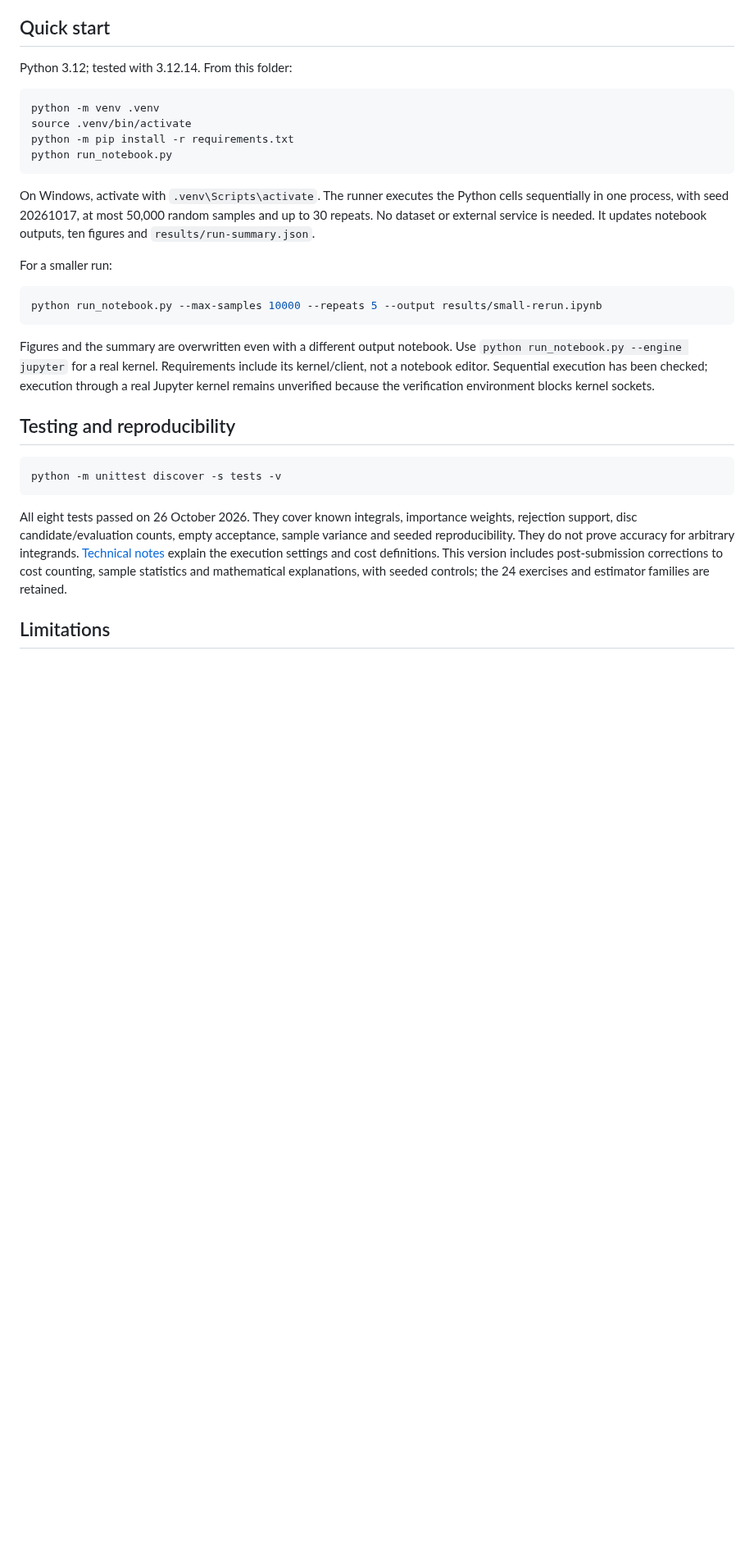
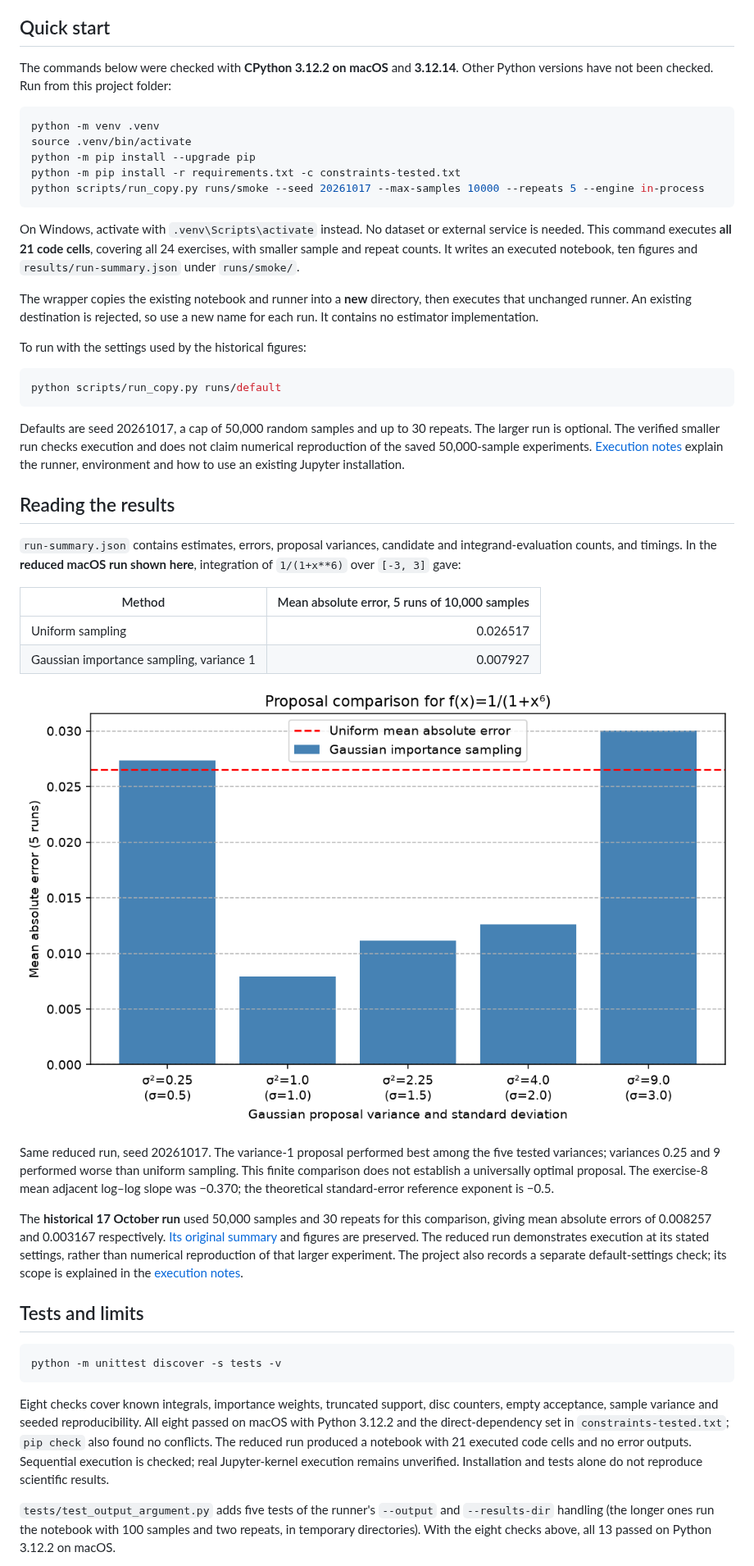
Before and after one commit to juantabuyo/monte-carlo-methods, a Markdown page: README.md, the part around one of its changes. Shown at 82% size. GitHub-like rendering; pictures changed too: docs/images/proposal-comparison-reduced-macos-20261026.png (added); blank space fills up the shorter version.

Commit message:
Add --results-dir to the notebook runner and update docs

````diff
--- a/README.md
+++ b/README.md
@@ -41,45 +28,81 @@ see [the technical notes](docs/technical-notes.md) for the verification scope.
 
 ## Quick start
 
-Python 3.12; tested with 3.12.14. From this folder:
+The commands below were checked with **CPython 3.12.2 on macOS** and
+**3.12.14**. Other Python versions have not been checked. Run from this
+project folder:
 
 ```bash
 python -m venv .venv
 source .venv/bin/activate
-python -m pip install -r requirements.txt
-python run_notebook.py
+python -m pip install --upgrade pip
+python -m pip install -r requirements.txt -c constraints-tested.txt
+python scripts/run_copy.py runs/smoke --seed 20261017 --max-samples 10000 --repeats 5 --engine in-process
 ```
 
-On Windows, activate with `.venv\Scripts\activate`. The runner executes the
-Python cells sequentially in one process, with seed 20261017, at most 50,000
-random samples and up to 30 repeats. No dataset or external service is needed.
-It updates notebook outputs, ten figures and `results/run-summary.json`.
+On Windows, activate with `.venv\Scripts\activate` instead. No dataset or external
+service is needed. This command executes **all 21 code cells**, covering all 24
+exercises, with smaller sample and repeat counts. It writes an executed notebook,
+ten figures and `results/run-summary.json` under `runs/smoke/`.
 
-For a smaller run:
+The wrapper copies the existing notebook and runner into a **new** directory,
+then executes that unchanged runner. An existing destination is rejected, so use
+a new name for each run. It contains no estimator implementation.
+
+To run with the settings used by the historical figures:
 
 ```bash
-python run_notebook.py --max-samples 10000 --repeats 5 --output results/small-rerun.ipynb
+python scripts/run_copy.py runs/default
 ```
 
-Figures and the summary are overwritten even with a different output notebook.
-Use `python run_notebook.py --engine jupyter` for a real kernel. Requirements
-include its kernel/client, not a notebook editor. Sequential execution has been
-checked; execution through a real Jupyter kernel remains unverified because the
-verification environment blocks kernel sockets.
+Defaults are seed 20261017, a cap of 50,000 random samples and up to 30 repeats.
+The larger run is optional. The verified smaller run checks execution and does
+not claim numerical reproduction of the saved 50,000-sample experiments.
+[Execution notes](docs/technical-notes.md) explain the runner, environment and
+how to use an existing Jupyter installation.
 
-## Testing and reproducibility
+## Reading the results
+
+`run-summary.json` contains estimates, errors, proposal variances, candidate and
+integrand-evaluation counts, and timings. In the **reduced macOS run shown here**,
+integration of `1/(1+x**6)` over `[-3, 3]` gave:
+
+| Method | Mean absolute error, 5 runs of 10,000 samples |
+|---|---:|
+| Uniform sampling | 0.026517 |
+| Gaussian importance sampling, variance 1 | 0.007927 |
+
+![Five Gaussian proposal variances compared with uniform sampling in the reduced macOS experiment](docs/images/proposal-comparison-reduced-macos-20261026.png)
+
+Same reduced run, seed 20261017. The variance-1 proposal performed best among the
+five tested variances; variances 0.25 and 9 performed worse than uniform sampling.
+This finite comparison does not establish a universally optimal proposal.
+The exercise-8 mean adjacent log–log slope was −0.370; the theoretical
+standard-error reference exponent is −0.5.
+
+The **historical 17 October run** used 50,000 samples and 30 repeats for this
+comparison, giving mean absolute errors of 0.008257 and 0.003167 respectively.
+[Its original summary](results/run-summary.json) and figures are preserved.
+The reduced run demonstrates execution at its stated settings, rather than
+numerical reproduction of that larger experiment. The project also records a
+separate default-settings check; its scope is explained in the
+[execution notes](docs/technical-notes.md#separate-default-settings-check).
+
+## Tests and limits
 
 ```bash
 python -m unittest discover -s tests -v
 ```
 
-All eight tests passed on 26 October 2026. They cover known integrals, importance
-weights, rejection support, disc candidate/evaluation counts, empty acceptance, sample variance and seeded
-reproducibility. They do not prove accuracy for arbitrary integrands.
-[Technical notes](docs/technical-notes.md) explain the execution settings and
-cost definitions. This version includes post-submission corrections to cost
-counting, sample statistics and mathematical explanations, with seeded controls;
-the 24 exercises and estimator families are retained.
+Eight checks cover known integrals, importance weights, truncated support,
+disc counters, empty acceptance, sample variance and seeded reproducibility.
+All eight passed on macOS with Python 3.12.2 and the direct-dependency set in
+`constraints-tested.txt`; `pip check` also found no conflicts. The reduced run
+produced a notebook with 21 executed code cells and no error outputs. Sequential
+execution is checked; real Jupyter-kernel execution remains unverified. Installation and tests alone do not reproduce scientific results.
 
-## Limitations
+`tests/test_output_argument.py` adds five tests of the runner's `--output` and
+`--results-dir` handling (the longer ones run the notebook with 100 samples and two
+repeats, in temporary directories). With the eight checks above, all 13 passed on
+Python 3.12.2 on macOS.
 
````
Also changed, not shown: other parts of README.md (+43 -46 lines), docs/technical-notes.md (+93 -30 lines), docs/images/pi-convergence-reduced-macos-20261026.png (added), 6 other files.
